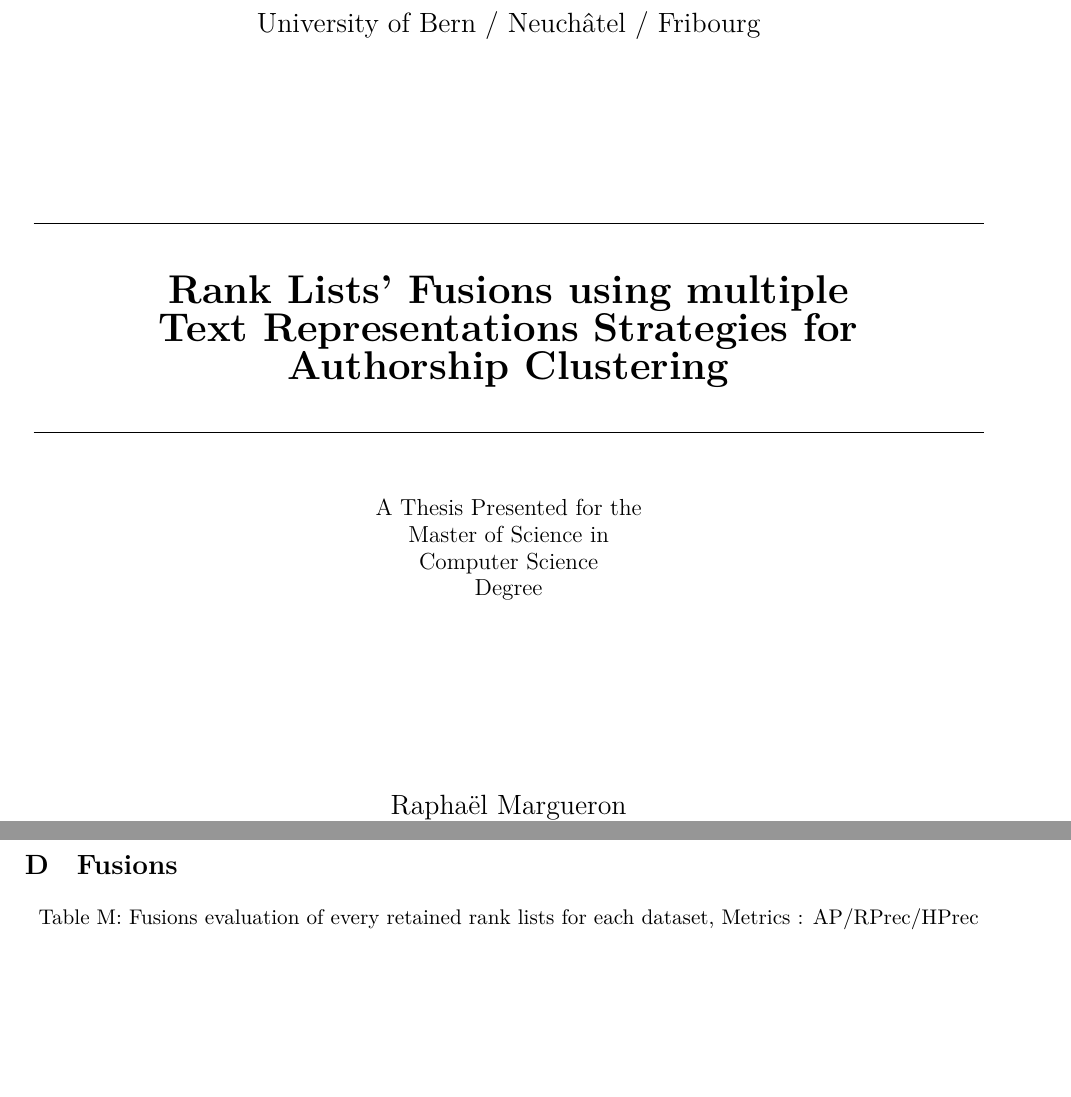
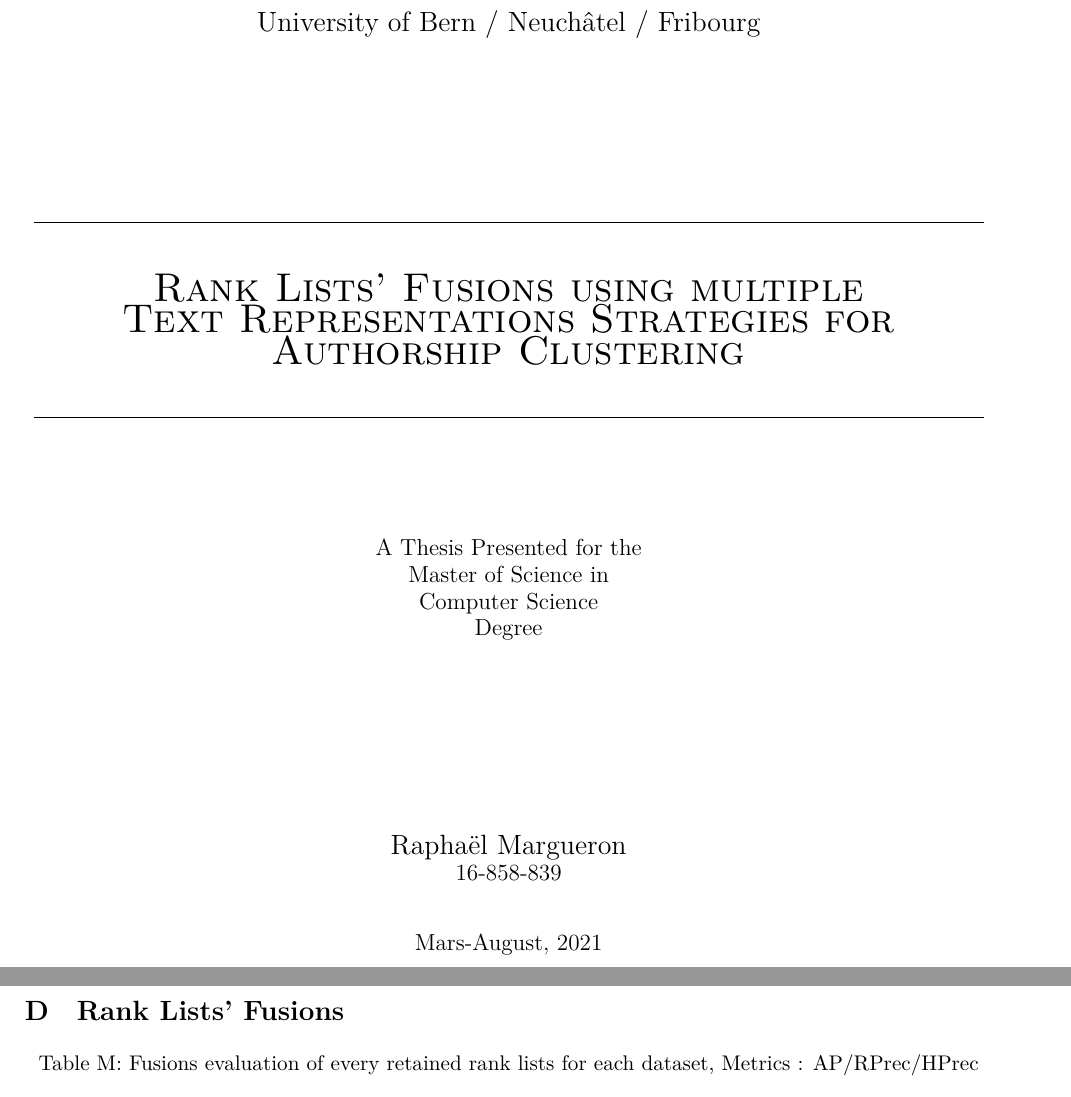
Before and after one commit to TheRaphael0000/master_thesis, a LaTeX thesis (report/report.tex, which reads report/sections/0_preamble/1_title_page.tex, report/sections/9_annex/4_fusions.tex): two parts of pages 1 and 87 of 88, joined at a grey line, cut so that both start at the same text, the shorter picture padded with empty space. Compiled offline with XeLaTeX.

Commit message:
minor visual changes

```diff
--- a/report/sections/0_preamble/1_title_page.tex
+++ b/report/sections/0_preamble/1_title_page.tex
@@ -5,10 +5,10 @@
     \\[3.0cm]
     \makebox[\linewidth]{\rule{0.8\paperwidth}{0.4pt}}
     \\[0.9cm]
-    {\huge \bfseries \scshape Rank~Lists'~Fusions using multiple Text~Representations~Strategies for Authorship~Clustering}
+    {\huge \scshape Rank~Lists'~Fusions using multiple Text~Representations~Strategies for Authorship~Clustering}
     \\[0.5cm]
     \makebox[\linewidth]{\rule{0.8\paperwidth}{0.4pt}}
-    \\[1.0cm]
+    \\[2.0cm]
     {\large A Thesis Presented for the \\ Master of Science in \\ Computer Science \\ Degree}
     \\[3.5cm]
     {\Large Raphaël Margueron}
@@ -16,7 +16,7 @@
     {\large 16-858-839}
     \\[0.8cm]
     {\large Mars-August, 2021}
-    \\[5.0cm]
+    \\[4.0cm]
   \end{center}
   \vspace*{\fill}
 \end{titlepage}
--- a/report/sections/9_annex/4_fusions.tex
+++ b/report/sections/9_annex/4_fusions.tex
@@ -1,4 +1,4 @@
-\section{Fusions}
+\section{Rank Lists' Fusions}
 
 \begin{table}[H]
   \centering
```
Also changed, not shown: report/sections/2_state_of_the_art/0_state_of_the_art.tex (+1 -1 lines), report/sections/3_definitions_and_corpora/0_definitions_and_corpora.tex (+1 -1 lines), report/sections/9_annex/2_individual_methods.tex (+1 -3 lines), report/sections/9_annex/3_clustering.tex (+1 -1 lines).
